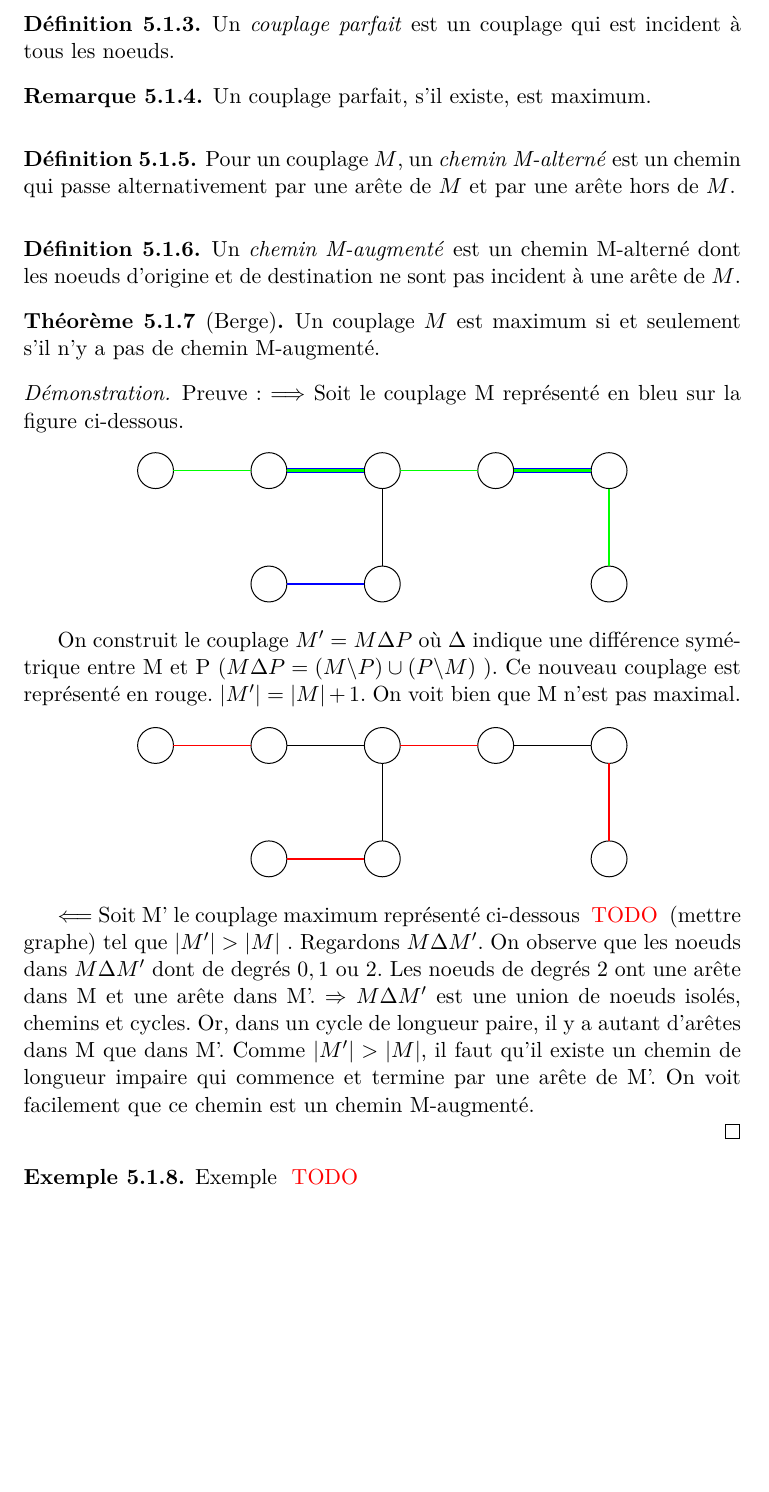
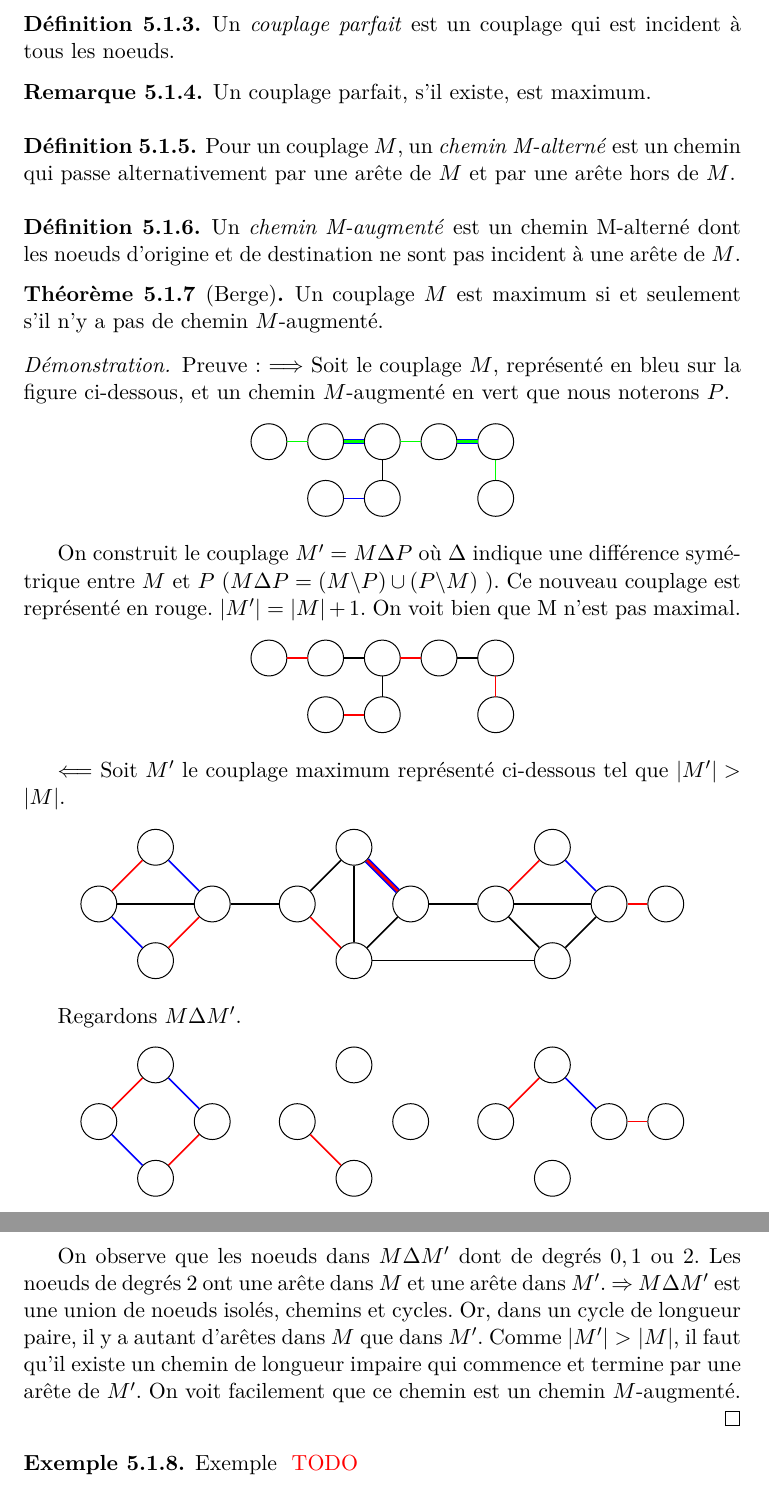
Before and after one commit to UCL-INMA/LINMA1691, a LaTeX document (cm/LINMA1691-notes.tex, which reads cm/5.tex): part of page 21 of 55 before the commit and two parts of pages 21 and 22 of 56 after it, the two joined at a grey line, cut so that both start at the same text, the shorter picture padded with empty space. Compiled offline with pdfLaTeX.

Commit message:
Encore deux graphes :)

```diff
--- a/cm/5.tex
+++ b/cm/5.tex
@@ -30,14 +30,14 @@
 \end{mydef}
 
 \begin{mytheo} [Berge]
-  Un couplage $M$ est maximum si et seulement s’il n’y a pas de chemin M-augmenté.
+  Un couplage $M$ est maximum si et seulement s’il n’y a pas de chemin $M$-augmenté.
   \begin{proof}
      Preuve:
-$ \Longrightarrow $ Soit le couplage M représenté en bleu sur la figure ci-dessous.
+$ \Longrightarrow $ Soit le couplage $M$, représenté en bleu sur la figure ci-dessous, et un chemin $M$-augmenté en vert que nous noterons $P$.
 
 \begin{center}
     \begin{tikzpicture}[scale=1]
-      \SetGraphUnit{2}
+      \SetGraphUnit{1}
       \SetVertexNoLabel
       \Vertex{A}
       \EA(A){B}
@@ -60,12 +60,12 @@ $ \Longrightarrow $ Soit le couplage M représenté en bleu sur la figure ci-des
     \end{tikzpicture}
 \end{center}
 
-     On construit le couplage $ M' = M \Delta P$ où $\Delta$ indique une différence symétrique entre M et P ($ M \Delta P = ( M \backslash P) \cup ( P \backslash M)$ ). Ce nouveau couplage est représenté en rouge.
+     On construit le couplage $ M' = M \Delta P$ où $\Delta$ indique une différence symétrique entre $M$ et $P$ ($ M \Delta P = ( M \backslash P) \cup ( P \backslash M)$ ). Ce nouveau couplage est représenté en rouge.
      $ |M'| = |M| + 1 $. On voit bien que M n'est pas maximal.
 
 \begin{center}
     \begin{tikzpicture}[scale=1]
-      \SetGraphUnit{2}
+      \SetGraphUnit{1}
       \SetVertexNoLabel
       \Vertex{A}
       \EA(A){B}
@@ -86,8 +86,72 @@ $ \Longrightarrow $ Soit le couplage M représenté en bleu sur la figure ci-des
     \end{tikzpicture}
 \end{center}
 
-     $\Longleftarrow$ Soit M' le couplage maximum représenté ci-dessous \addTODO{} (mettre graphe)
-      tel que $ |M'| > |M| $ . Regardons $ M \Delta M'$. On observe que les noeuds dans $ M \Delta M'$ dont de degrés $0,1$ ou $2$. Les noeuds de degrés $2$ ont une arête dans M et une arête dans M'. $\Rightarrow$ $ M \Delta M'$ est une union de noeuds isolés, chemins et cycles. Or, dans un cycle de longueur paire, il y a autant d'arêtes dans M que dans M'. Comme  $ |M'| > |M| $, il faut qu'il existe un chemin de longueur impaire qui commence et termine par une arête de M'. On voit facilement que ce chemin est un chemin M-augmenté.
+     $\Longleftarrow$ Soit $M'$ le couplage maximum représenté ci-dessous tel que $ |M'| > |M| $.
+
+\begin{center}
+\begin{tikzpicture}
+\SetVertexNoLabel
+\GraphInit[vstyle=Normal]
+\SetGraphUnit{1}
+\begin{scope}[rotate=90]
+\Vertices{circle}{A,B,C,D}
+\end{scope}
+\begin{scope}[rotate=90,shift={(0,-3.5)}]
+\Vertices{circle}{E,F,G,H}
+\end{scope}
+\begin{scope}[rotate=90,shift={(0,3.5)}]
+\Vertices{circle}{I,J,K,L}
+\end{scope}
+\EA(H){M}
+\Edges(F,G)
+%\Edges(I,A)
+\Edges(J,L,B,A,C,D,F,H,G,C)
+\SetUpEdge[color=red]
+\Edges(B,C)
+\Edges(F,E)
+\Edges(H,M)
+\Edges(J,I)
+\Edges(K,L)
+\SetUpEdge[color=blue]
+\Edges(J,K)
+\Edges(I,L)
+\Edges(E,H)
+\tikzset{EdgeStyle/.style={color=blue,thick,double=red,double distance = 1.2pt}}
+\Edges(A,D)
+\end{tikzpicture}
+\end{center}
+
+     Regardons $ M \Delta M'$.
+
+\begin{center}
+\begin{tikzpicture}
+\SetVertexNoLabel
+\GraphInit[vstyle=Normal]
+\SetGraphUnit{1}
+\begin{scope}[rotate=90]
+\Vertices{circle}{A,B,C,D}
+\end{scope}
+\begin{scope}[rotate=90,shift={(0,-3.5)}]
+\Vertices{circle}{E,F,G,H}
+\end{scope}
+\begin{scope}[rotate=90,shift={(0,3.5)}]
+\Vertices{circle}{I,J,K,L}
+\end{scope}
+\EA(H){M}
+\SetUpEdge[color=red]
+\Edges(B,C)
+\Edges(F,E)
+\Edges(H,M)
+\Edges(J,I)
+\Edges(K,L)
+\SetUpEdge[color=blue]
+\Edges(J,K)
+\Edges(I,L)
+\Edges(E,H)
+\end{tikzpicture}
+\end{center}
+
+     On observe que les noeuds dans $ M \Delta M'$ dont de degrés $0,1$ ou $2$. Les noeuds de degrés $2$ ont une arête dans $M$ et une arête dans $M'$. $\Rightarrow$ $ M \Delta M'$ est une union de noeuds isolés, chemins et cycles. Or, dans un cycle de longueur paire, il y a autant d'arêtes dans $M$ que dans $M'$. Comme  $ |M'| > |M| $, il faut qu'il existe un chemin de longueur impaire qui commence et termine par une arête de $M'$. On voit facilement que ce chemin est un chemin $M$-augmenté.
 
   \end{proof}
 \end{mytheo}
```
